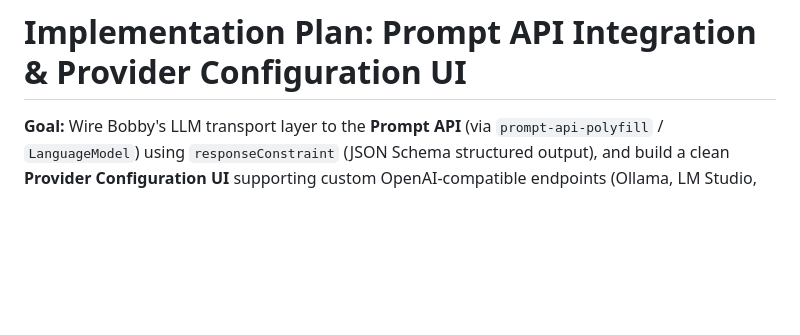
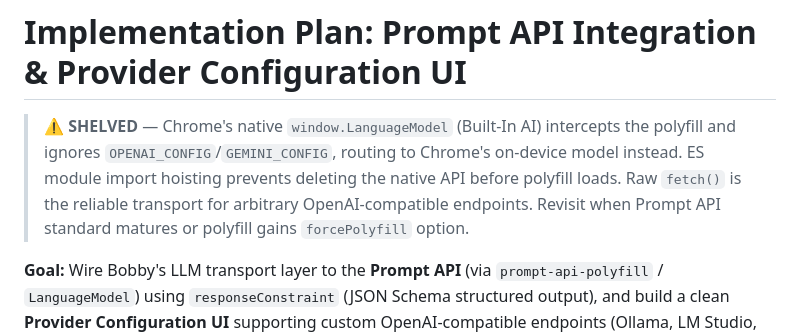
Before and after one commit to nicklisac/bobby-tables, a Markdown page: docs/PROMPT_API_PLAN.md, the part around the change. Drawn GitHub-style; blank space fills up the shorter version.

Commit message:
docs: mark Prompt API Plan as shelved (Chrome native API conflict)

```diff
--- a/docs/PROMPT_API_PLAN.md
+++ b/docs/PROMPT_API_PLAN.md
@@ -1,4 +1,6 @@
 # Implementation Plan: Prompt API Integration & Provider Configuration UI
+
+> **⚠️ SHELVED** — Chrome's native `window.LanguageModel` (Built-In AI) intercepts the polyfill and ignores `OPENAI_CONFIG`/`GEMINI_CONFIG`, routing to Chrome's on-device model instead. ES module import hoisting prevents deleting the native API before polyfill loads. Raw `fetch()` is the reliable transport for arbitrary OpenAI-compatible endpoints. Revisit when Prompt API standard matures or polyfill gains `forcePolyfill` option.
 
 **Goal:** Wire Bobby's LLM transport layer to the **Prompt API** (via `prompt-api-polyfill` / `LanguageModel`) using `responseConstraint` (JSON Schema structured output), and build a clean **Provider Configuration UI** supporting custom OpenAI-compatible endpoints (Ollama, LM Studio, OpenRouter, OpenAI) and Google Gemini API.
 
```
